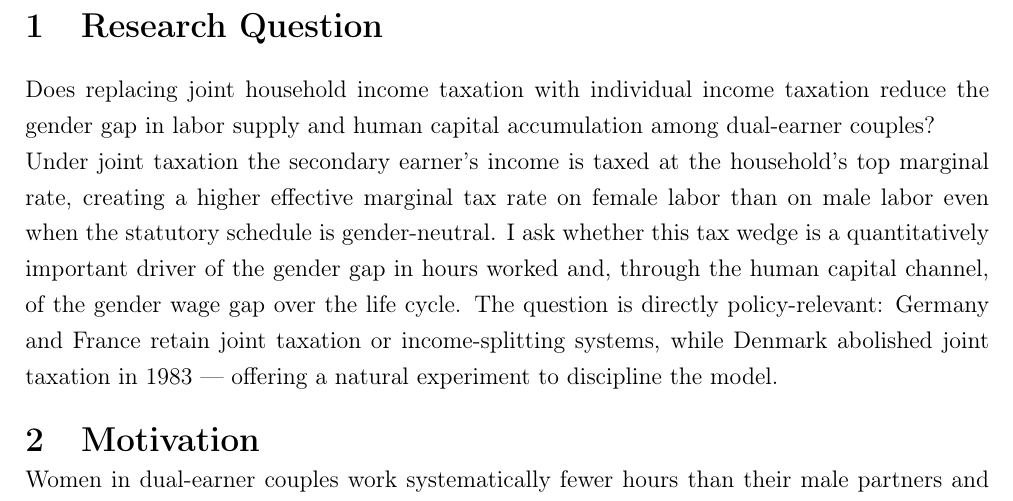
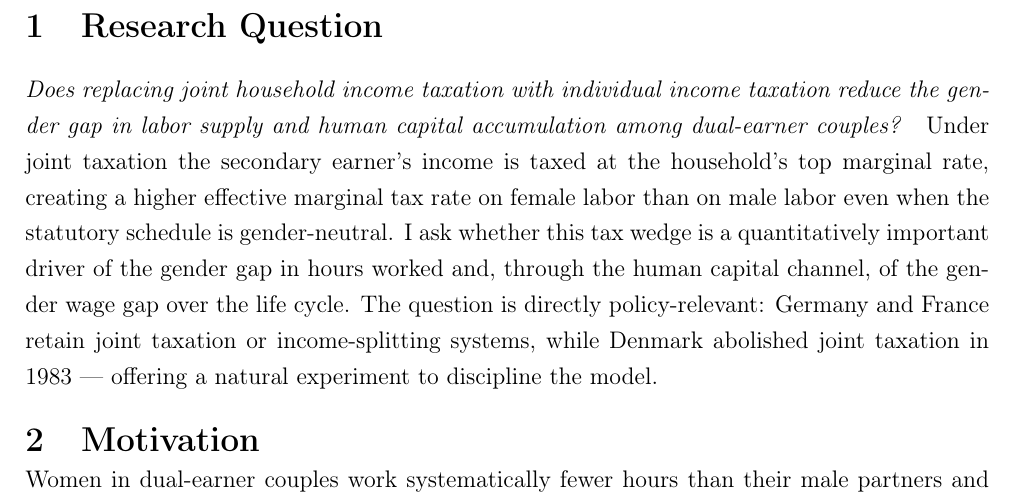
Before and after one commit to Malte-Glad/HB-3-opgave, a LaTeX document (main.tex, which reads Sections folder/Question 1.tex): part of page 2 of 5, cut so that both start at the same text. Compiled offline with pdfLaTeX.

Commit message:
Updates from Overleaf

```diff
--- a/Sections folder/Question 1.tex
+++ b/Sections folder/Question 1.tex
@@ -1,7 +1,8 @@
 \section{Research Question}
 
+\begin{itshape}
 Does replacing joint household income taxation with individual income taxation reduce the gender gap in labor supply and human capital accumulation among dual-earner couples?
-
+\end{itshape}
 \noindent Under joint taxation the secondary earner's income is taxed at the household's top marginal rate, creating a higher effective marginal tax rate on female labor than on male labor even when the statutory schedule is gender-neutral.
 I ask whether this tax wedge is a quantitatively important driver of the gender gap in hours worked and, through the human capital channel, of the gender wage gap over the life cycle.
 The question is directly policy-relevant: Germany and France retain joint taxation or income-splitting systems, while Denmark abolished joint taxation in 1983 --- offering a natural experiment to discipline the model.\vspace{-1em}
```
